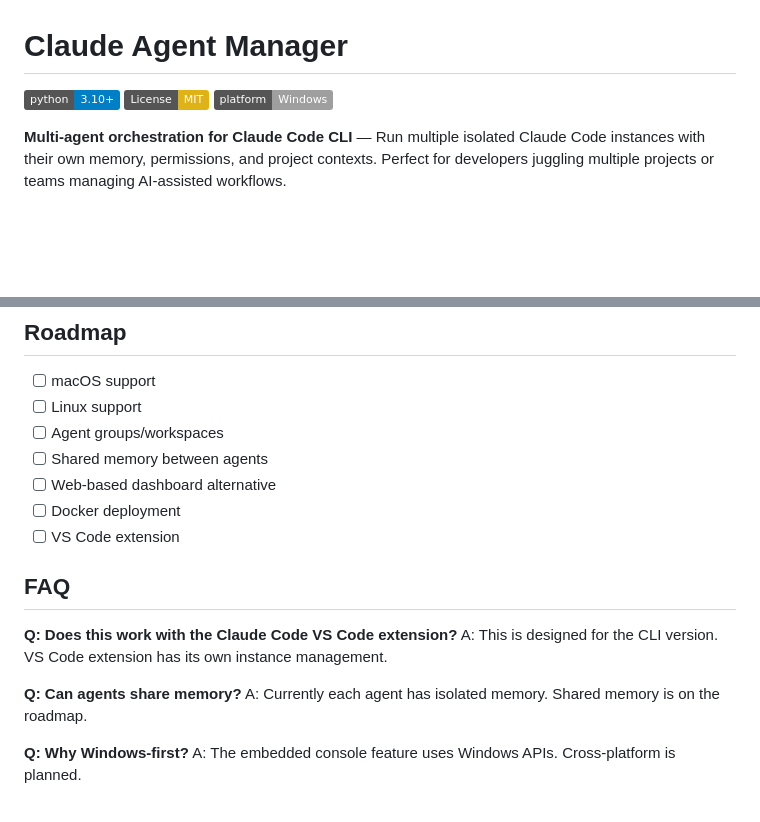
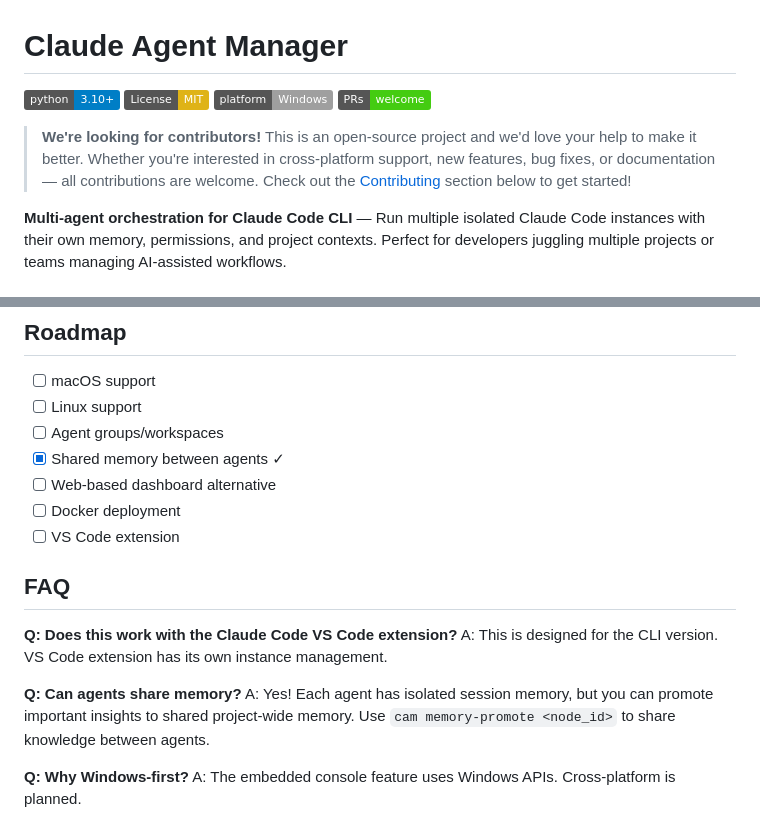
Before and after one commit to divnjl2/clod, a Markdown page: README.md, 2 parts joined by grey strips. GitHub-like rendering; badges without logos; blank space fills up the shorter version.

```diff
--- a/README.md
+++ b/README.md
@@ -3,6 +3,9 @@
 [![Python 3.10+](https://img.shields.io/badge/python-3.10+-blue.svg)](https://www.python.org/downloads/)
 [![License: MIT](https://img.shields.io/badge/License-MIT-yellow.svg)](https://opensource.org/licenses/MIT)
 [![Platform: Windows](https://img.shields.io/badge/platform-Windows-lightgrey.svg)](https://www.microsoft.com/windows)
+[![PRs Welcome](https://img.shields.io/badge/PRs-welcome-brightgreen.svg)](https://github.com/divnjl2/clod/pulls)
+
+> **We're looking for contributors!** This is an open-source project and we'd love your help to make it better. Whether you're interested in cross-platform support, new features, bug fixes, or documentation — all contributions are welcome. Check out the [Contributing](#contributing) section below to get started!
 
 **Multi-agent orchestration for Claude Code CLI** — Run multiple isolated Claude Code instances with their own memory, permissions, and project contexts. Perfect for developers juggling multiple projects or teams managing AI-assisted workflows.
 
@@ -254,7 +321,7 @@ pip install -e ".[dev]"
 - [ ] macOS support
 - [ ] Linux support
 - [ ] Agent groups/workspaces
-- [ ] Shared memory between agents
+- [x] Shared memory between agents ✓
 - [ ] Web-based dashboard alternative
 - [ ] Docker deployment
 - [ ] VS Code extension
@@ -265,7 +332,7 @@ pip install -e ".[dev]"
 A: This is designed for the CLI version. VS Code extension has its own instance management.
 
 **Q: Can agents share memory?**
-A: Currently each agent has isolated memory. Shared memory is on the roadmap.
+A: Yes! Each agent has isolated session memory, but you can promote important insights to shared project-wide memory. Use `cam memory-promote <node_id>` to share knowledge between agents.
 
 **Q: Why Windows-first?**
 A: The embedded console feature uses Windows APIs. Cross-platform is planned.
```
Also changed, not shown: other parts of README.md (+64 -0 lines).
